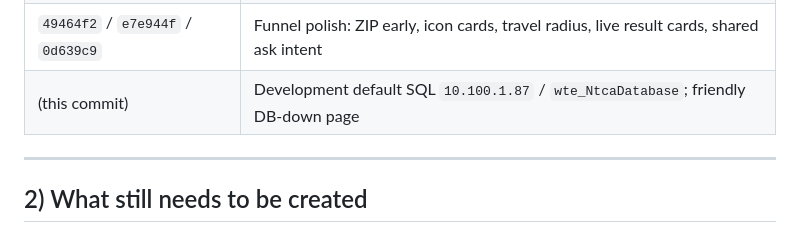
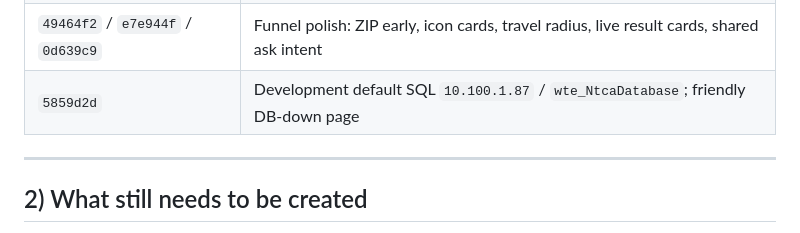
Before and after one commit to wtesolutions/client_tradingcardsassociation, a Markdown page: PROJECT_STATUS.md, the part around the change. Rendered like a GitHub page.

Commit message:
Record 5859d2d in PROJECT_STATUS.md.
Co-authored-by: Eric Garrison <excellapay@users.noreply.github.com>

```diff
--- a/PROJECT_STATUS.md
+++ b/PROJECT_STATUS.md
@@ -156,7 +156,7 @@ Static HTML/CSV snapshot used as seed input (`hobby-shop-directory.csv`, `shows.
 | `4133ffa` / `4a572a5` | Directory cards matched to Eric’s list layout (static-map thumbs, Call/View) |
 | `76e81b1` | Multi-step Preview signup funnel + SADMIN funnel report |
 | `49464f2` / `e7e944f` / `0d639c9` | Funnel polish: ZIP early, icon cards, travel radius, live result cards, shared ask intent |
-| (this commit) | Development default SQL `10.100.1.87` / `wte_NtcaDatabase`; friendly DB-down page |
+| `5859d2d` | Development default SQL `10.100.1.87` / `wte_NtcaDatabase`; friendly DB-down page |
 
 ---
 
```
